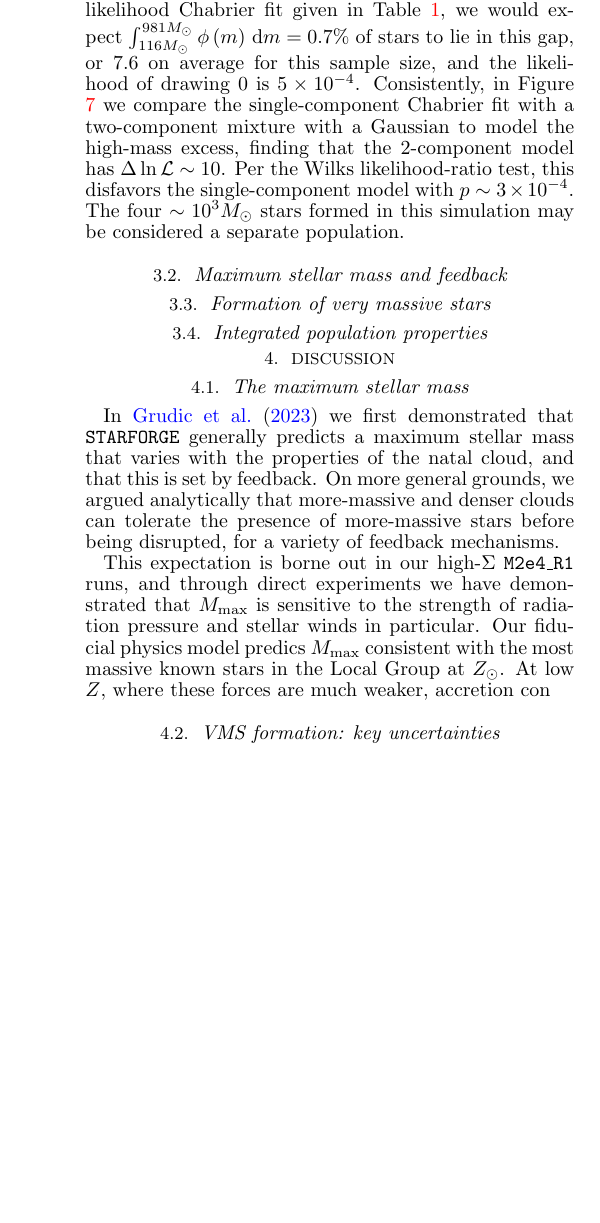
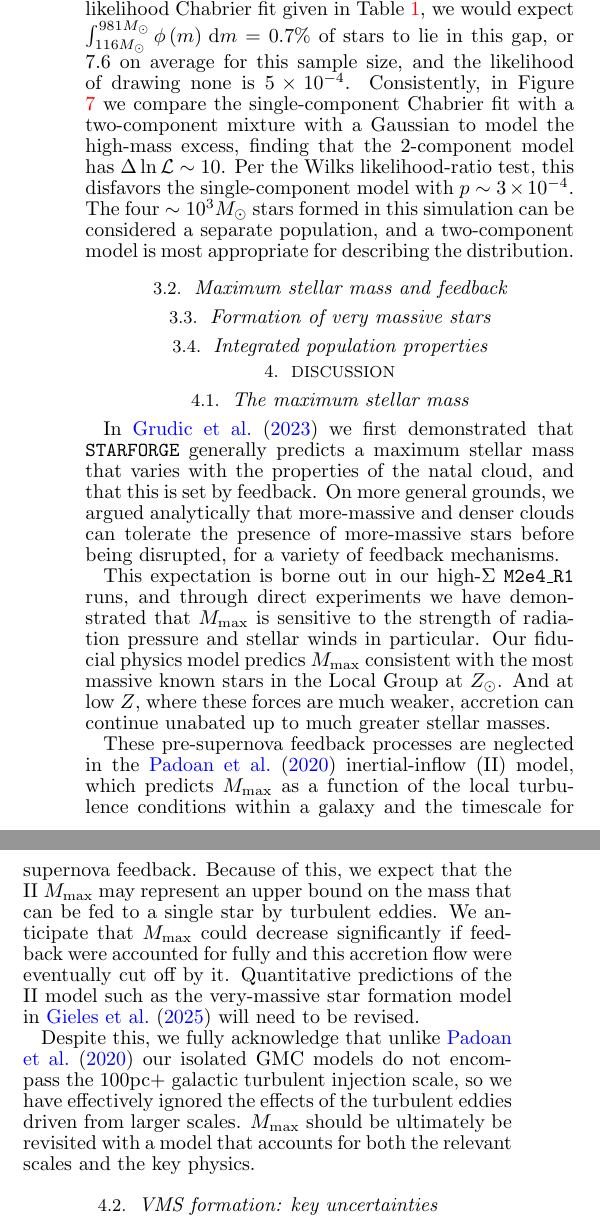
Before and after one commit to mikegrudic/starforge_high_sigma, a LaTeX document (manuscript.tex): part of one column of page 3 of 9 before the commit and two parts of the columns of page 3 of 8 after it, the two joined at a grey line, cut so that both start at the same text, the shorter picture padded with empty space. Compiled offline with pdfLaTeX.

Commit message:
inertial inflow discussion

```diff
--- a/manuscript.tex
+++ b/manuscript.tex
@@ -191,7 +192,7 @@ When simulating high-$\Sigma$ clouds, we attempt to account for the likely scena
 
 \input{tables/imf_params_table_chabrier_smooth_bounds}
 
-The IMF of \texttt{M2e4\_R1\_Z0.01} exhibits a clear departure from a single-component model: there is a mass gap between $116 M_\odot$ and $981M_\odot$. Assuming the maximum-likelihood Chabrier fit given in Table \ref{table:imf_params}, we would expect $\int_{116M_\odot}^{981M_\odot}\phi\left(m\right)\,\mathrm{d}m = 0.7\%$ of stars to lie in this gap, or 7.6 on average for this sample size, and the likelihood of drawing 0 is $5\times 10^{-4}$. Consistently, in Figure \ref{fig:lognormal} we compare the single-component Chabrier fit with a two-component mixture with a Gaussian to model the high-mass excess, finding that the 2-component model has $\Delta \ln \mathcal{L} \sim 10$. Per the Wilks likelihood-ratio test, this disfavors the single-component model with $p \sim 3 \times 10^{-4}$. The four $\sim 10^{3} M_\odot$ stars formed in this simulation may be considered a separate population.
+The IMF of \texttt{M2e4\_R1\_Z0.01} exhibits a clear departure from a single-component model: there is a mass gap between $116 M_\odot$ and $981M_\odot$. Assuming the maximum-likelihood Chabrier fit given in Table \ref{table:imf_params}, we would expect $\int_{116M_\odot}^{981M_\odot}\phi\left(m\right)\,\mathrm{d}m = 0.7\%$ of stars to lie in this gap, or 7.6 on average for this sample size, and the likelihood of drawing none is $5\times 10^{-4}$. Consistently, in Figure \ref{fig:lognormal} we compare the single-component Chabrier fit with a two-component mixture with a Gaussian to model the high-mass excess, finding that the 2-component model has $\Delta \ln \mathcal{L} \sim 10$. Per the Wilks likelihood-ratio test, this disfavors the single-component model with $p \sim 3 \times 10^{-4}$. The four $\sim 10^{3} M_\odot$ stars formed in this simulation can be considered a separate population, and a two-component model is most appropriate for describing the distribution.
 
 
 \subsection{Maximum stellar mass and feedback}
@@ -233,8 +234,11 @@ The IMF of \texttt{M2e4\_R1\_Z0.01} exhibits a clear departure from a single-com
 \subsection{The maximum stellar mass}
 In \citet{grudic:2023.does.god.play.dice} we first demonstrated that \texttt{STARFORGE} generally predicts a maximum stellar mass that varies with the properties of the natal cloud, and that this is set by feedback. On more general grounds, we argued analytically that more-massive and denser clouds can tolerate the presence of more-massive stars before being disrupted, for a variety of feedback mechanisms.
 
-This expectation is borne out in our high-$\Sigma$ \texttt{M2e4\_R1} runs, and through direct experiments we have demonstrated that $M_{\rm max}$ is sensitive to the strength of radiation pressure and stellar winds in particular. Our fiducial physics model predics $M_{\rm max}$ consistent with the most massive known stars in the Local Group at $Z_\odot$. At low $Z$, where these forces are much weaker, accretion con
+This expectation is borne out in our high-$\Sigma$ \texttt{M2e4\_R1} runs, and through direct experiments we have demonstrated that $M_{\rm max}$ is sensitive to the strength of radiation pressure and stellar winds in particular. Our fiducial physics model predics $M_{\rm max}$ consistent with the most massive known stars in the Local Group at $Z_\odot$. And at low $Z$, where these forces are much weaker, accretion can continue unabated up to much greater stellar masses.
 
+These pre-supernova feedback processes are neglected in the \citet{padoan_2019_massive_sf} inertial-inflow (II) model, which predicts $M_{\rm max}$ as a function of the local turbulence conditions within a galaxy and the timescale for supernova feedback. Because of this, we expect that the II $M_{\rm max}$ may represent an upper bound on the mass that can be fed to a single star by turbulent eddies. We anticipate that $M_{\rm max}$ could decrease significantly if feedback were accounted for fully and this accretion flow were eventually cut off by it. Quantitative predictions of the II model such as the very-massive star formation model in \citet{gieles:2025.inertial.inflow.vms} will need to be revised.
+
+Despite this, we fully acknowledge that unlike \citet{padoan_2019_massive_sf} our isolated GMC models do not encompass the $100 \rm pc+$ galactic turbulent injection scale, so we have effectively ignored the effects of the turbulent eddies driven from larger scales. $M_{\rm max}$ should be ultimately be revisited with a model that accounts for both the relevant scales and the key physics.
 
 \subsection{VMS formation: key uncertainties}
 \label{sec:vms_formation_details}
```
Also changed, not shown: tables/imf_params_table_chabrier_smooth_bounds.tex (+0 -1 lines), manuscript.bbl, manuscript.tex (1 more changed lines).
